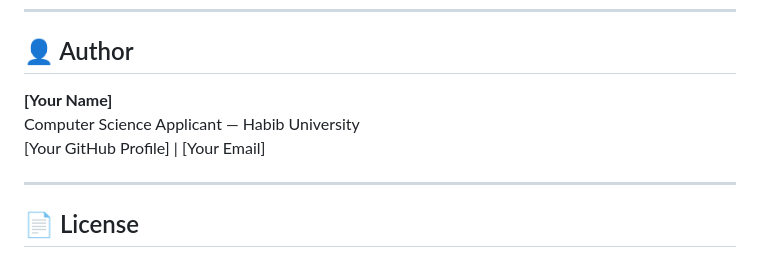
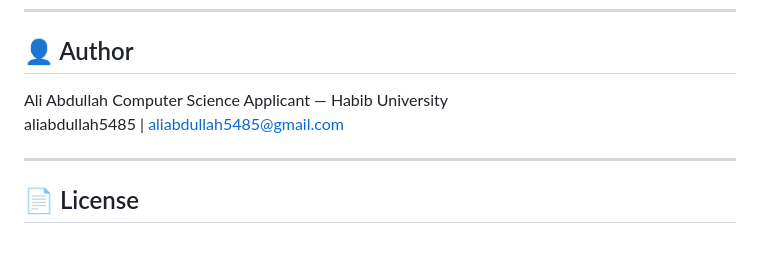
Before and after one commit to aliabdullah5485/Player-Performance-Analyzer, a Markdown page: README.md, the part around the change. GitHub-like rendering.

```diff
--- a/README.md
+++ b/README.md
@@ -167,9 +167,9 @@ Allow users to pass custom weights at runtime (e.g. `--steals-weight 3.0`) using
 
 ## 👤 Author
 
-**[Your Name]**
+Ali Abdullah
 Computer Science Applicant — Habib University
-[Your GitHub Profile] | [Your Email]
+aliabdullah5485 | aliabdullah5485@gmail.com
 
 ---
 
```
